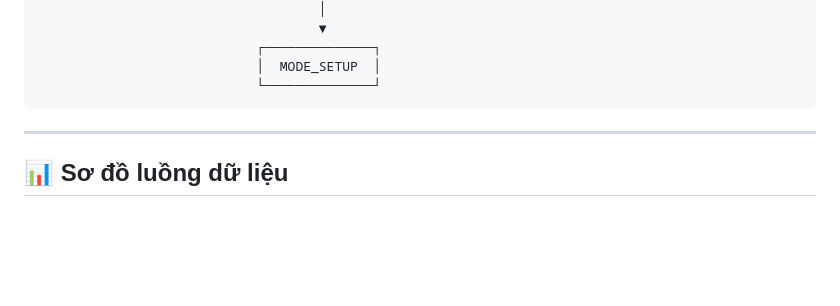
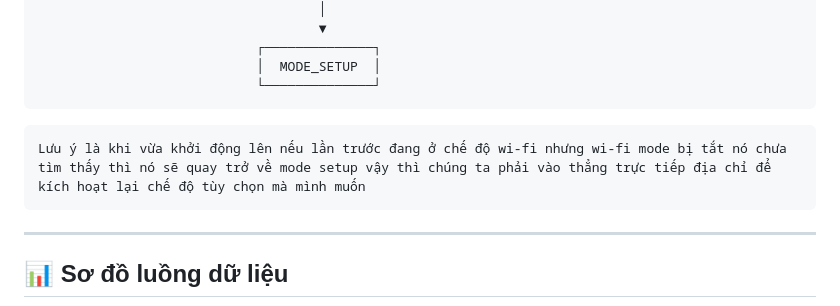
Before and after one commit to ranhroi/ESP32S3_Hybrid_HID_Core, a Markdown page: README.md, the part around the change. Drawn GitHub-style; blank space fills up the shorter version.

Commit message:
Update README with Wi-Fi mode behavior
Add note about Wi-Fi mode reverting to setup mode.

````diff
--- a/README.md
+++ b/README.md
@@ -210,6 +210,9 @@ MODE_WIFI  MODE_BLE        │                 │
                             └──────────────┘
 ```
 
+```
+Lưu ý là khi vừa khởi động lên nếu lần trước đang ở chế độ wi-fi nhưng wi-fi mode bị tắt nó chưa tìm thấy thì nó sẽ quay trở về mode setup vậy thì chúng ta phải vào thẳng trực tiếp địa chỉ để kích hoạt lại chế độ tùy chọn mà mình muốn
+```
 ---
 
 ## 📊 Sơ đồ luồng dữ liệu
````
